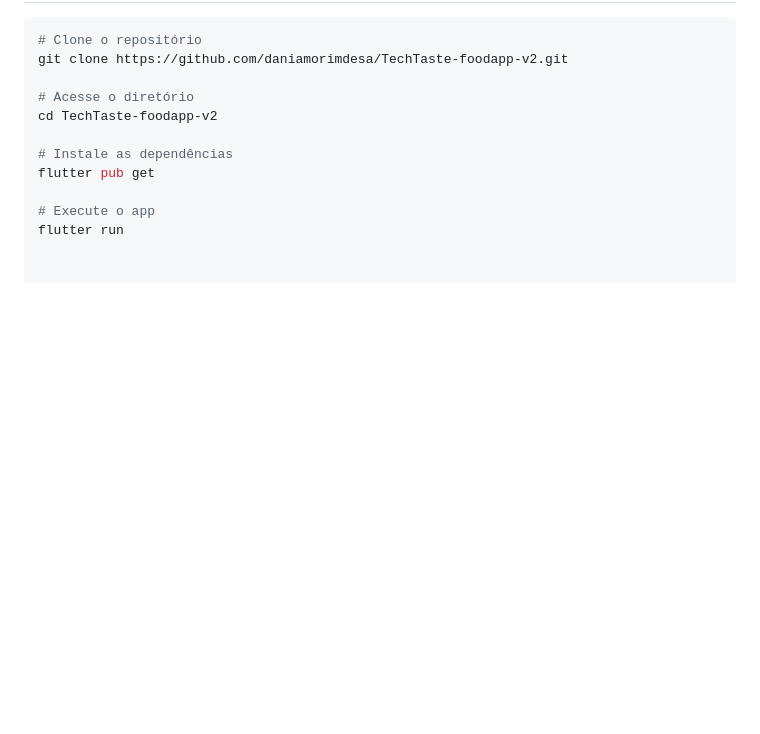
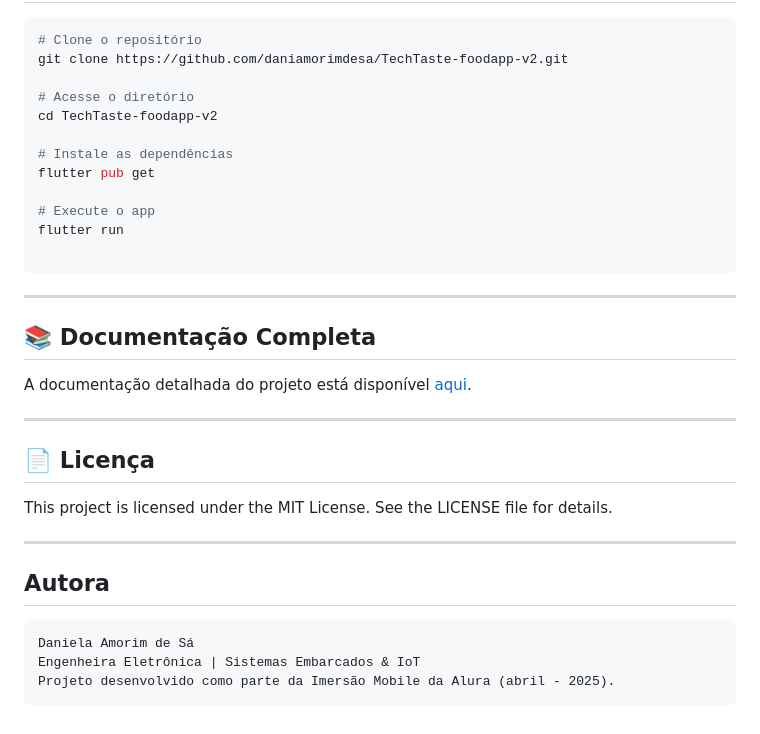
Before and after one commit to daniamorimdesa/TechTaste-foodapp-v2, a Markdown page: README.md, the part around the change printed below. Rendered like a GitHub page; blank space fills up the shorter version.

````diff
--- a/README.md
+++ b/README.md
@@ -83,3 +83,23 @@ flutter pub get
 
 # Execute o app
 flutter run
+
+```
+---
+
+## 📚 Documentação Completa
+A documentação detalhada do projeto está disponível [aqui](https://github.com/daniamorimdesa/TechTaste-foodapp-v2/main/docs).
+
+---
+
+## 📄 Licença
+This project is licensed under the MIT License. See the LICENSE file for details.
+
+---
+
+##   Autora
+```
+Daniela Amorim de Sá
+Engenheira Eletrônica | Sistemas Embarcados & IoT
+Projeto desenvolvido como parte da Imersão Mobile da Alura (abril - 2025).
+```
````
Also changed, not shown: other parts of README.md (+1 -1 lines).
